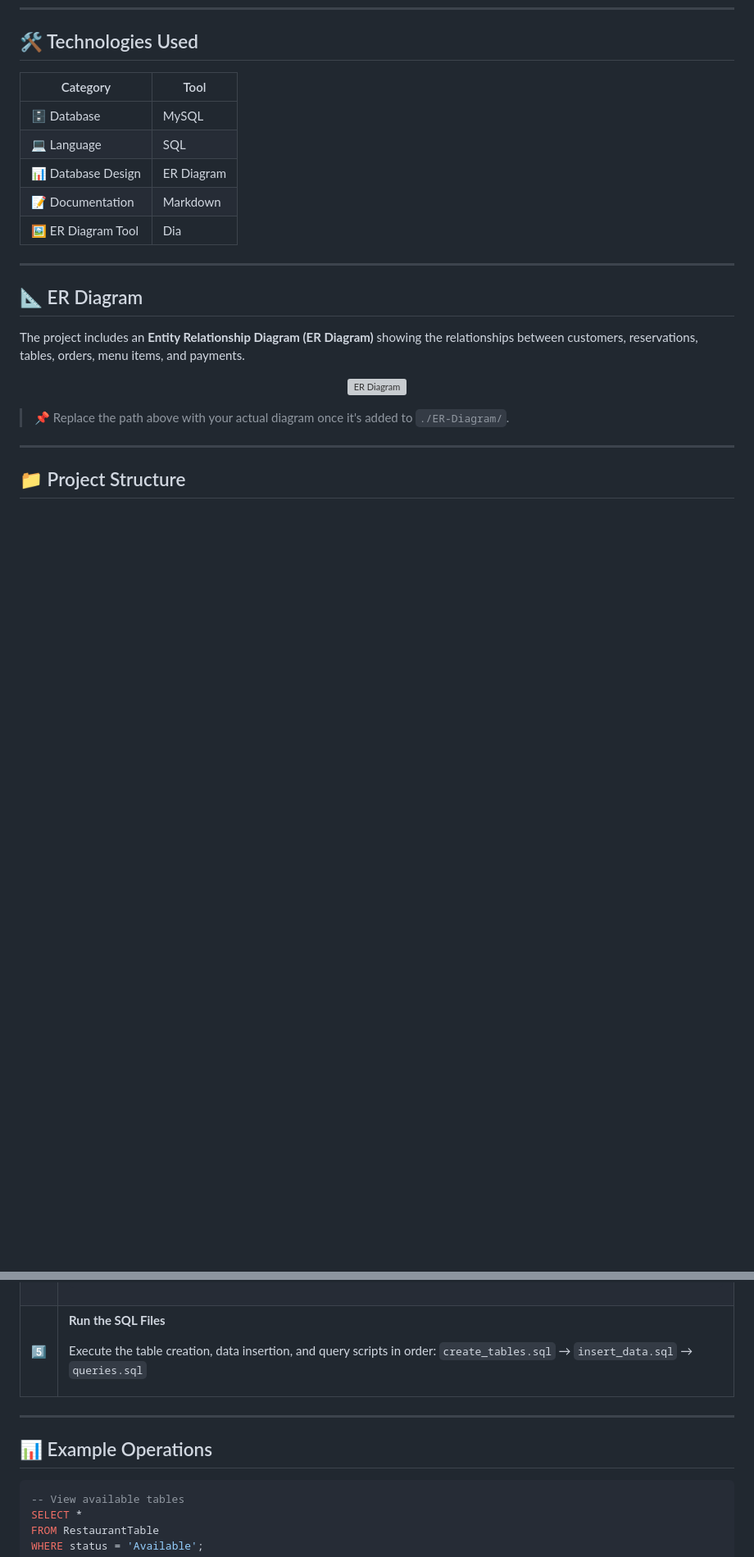
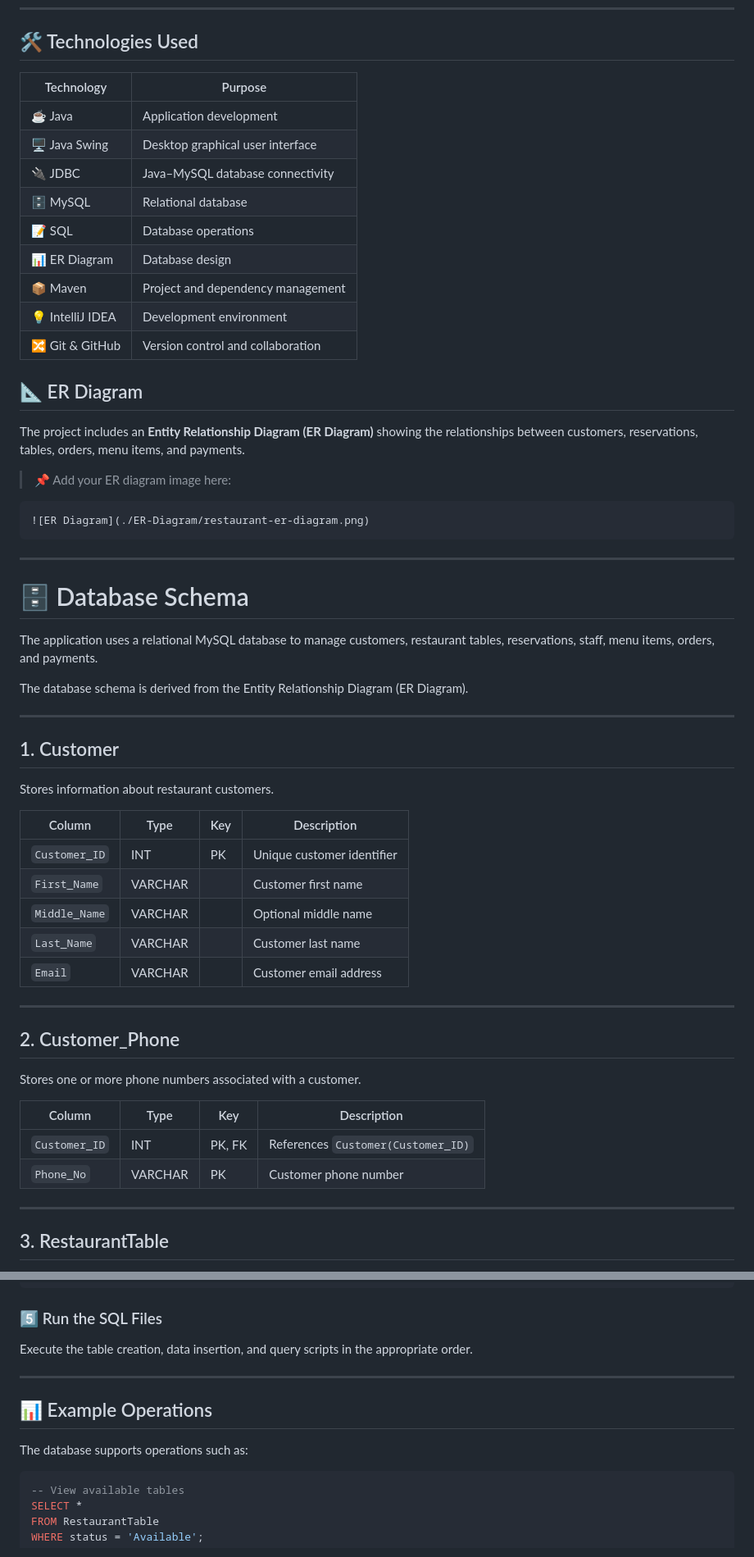
Before and after one commit to sohampachakatte/Restaurant-Table-Reservation-and-Order-Management, a Markdown page: README.md, 2 parts joined by grey strips. Shown at 82% size. Rendered like a GitHub page; blank space fills up the shorter version; grey boxes are pictures that could not be loaded.

Commit message:
Revise README for clarity and additional information
Updated the README to enhance project details and structure.

````diff
--- a/README.md
+++ b/README.md
@@ -124,28 +103,62 @@ Order ───────── contains ───────────►
 
 ## 🛠️ Technologies Used
 
-| Category | Tool |
+| Technology | Purpose |
 |---|---|
-| 🗄️ Database | MySQL |
-| 💻 Language | SQL |
-| 📊 Database Design | ER Diagram |
-| 📝 Documentation | Markdown |
-| 🖼️ ER Diagram Tool | Dia |
-
----
+| ☕ Java | Application development |
+| 🖥️ Java Swing | Desktop graphical user interface |
+| 🔌 JDBC | Java–MySQL database connectivity |
+| 🗄️ MySQL | Relational database |
+| 📝 SQL | Database operations |
+| 📊 ER Diagram | Database design |
+| 📦 Maven | Project and dependency management |
+| 💡 IntelliJ IDEA | Development environment |
+| 🔀 Git & GitHub | Version control and collaboration |
 
 ## 📐 ER Diagram
 
 The project includes an **Entity Relationship Diagram (ER Diagram)** showing the relationships between customers, reservations, tables, orders, menu items, and payments.
 
-<div align="center">
+> 📌 Add your ER diagram image here:
 
+```markdown
 ![ER Diagram](./ER-Diagram/restaurant-er-diagram.png)
-
-</div>
-
-> 📌 Replace the path above with your actual diagram once it's added to `./ER-Diagram/`.
+```
 
 ---
 
-## 📁 Project Structure
+# 🗄️ Database Schema
+
+The application uses a relational MySQL database to manage customers, restaurant tables, reservations, staff, menu items, orders, and payments.
+
+The database schema is derived from the Entity Relationship Diagram (ER Diagram).
+
+---
+
+## 1. Customer
+
+Stores information about restaurant customers.
+
+| Column | Type | Key | Description |
+|---|---|---|---|
+| `Customer_ID` | INT | PK | Unique customer identifier |
+| `First_Name` | VARCHAR | | Customer first name |
+| `Middle_Name` | VARCHAR | | Optional middle name |
+| `Last_Name` | VARCHAR | | Customer last name |
+| `Email` | VARCHAR | | Customer email address |
+
+---
+
+## 2. Customer_Phone
+
+Stores one or more phone numbers associated with a customer.
+
+| Column | Type | Key | Description |
+|---|---|---|---|
+| `Customer_ID` | INT | PK, FK | References `Customer(Customer_ID)` |
+| `Phone_No` | VARCHAR | PK | Customer phone number |
+
+---
+
+## 3. RestaurantTable
+
@@ -201,20 +378,15 @@ CREATE DATABASE restaurant_management;
 USE restaurant_management;
 ```
 
-</td></tr>
-<tr><td>5️⃣</td><td>
+### 5️⃣ Run the SQL Files
 
-**Run the SQL Files**
-
-Execute the table creation, data insertion, and query scripts in order:
-`create_tables.sql` → `insert_data.sql` → `queries.sql`
-
-</td></tr>
-</table>
+Execute the table creation, data insertion, and query scripts in the appropriate order.
 
 ---
 
 ## 📊 Example Operations
+
+The database supports operations such as:
 
 ```sql
 -- View available tables
````
Also changed, not shown: other parts of README.md (+246 -118 lines).
